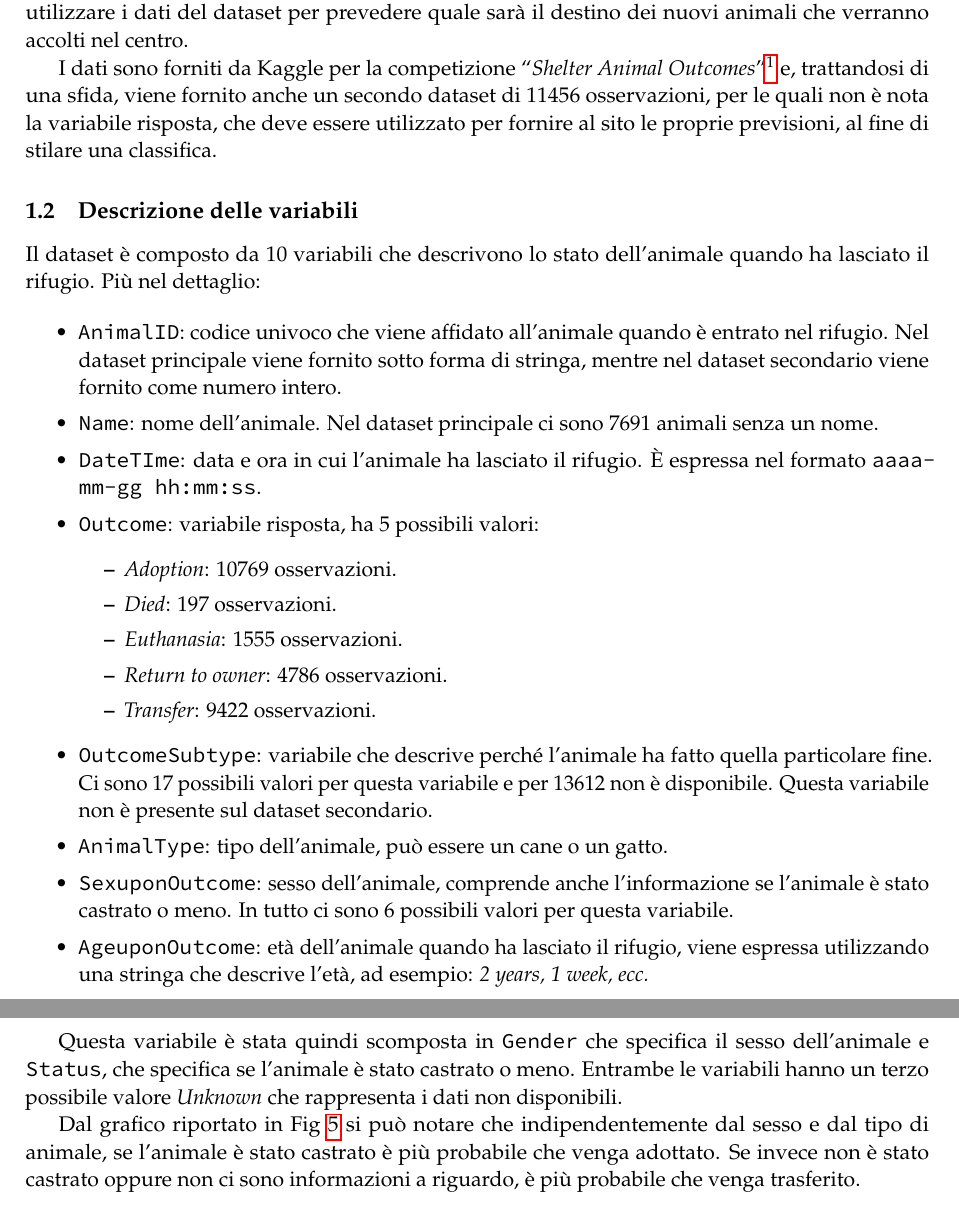
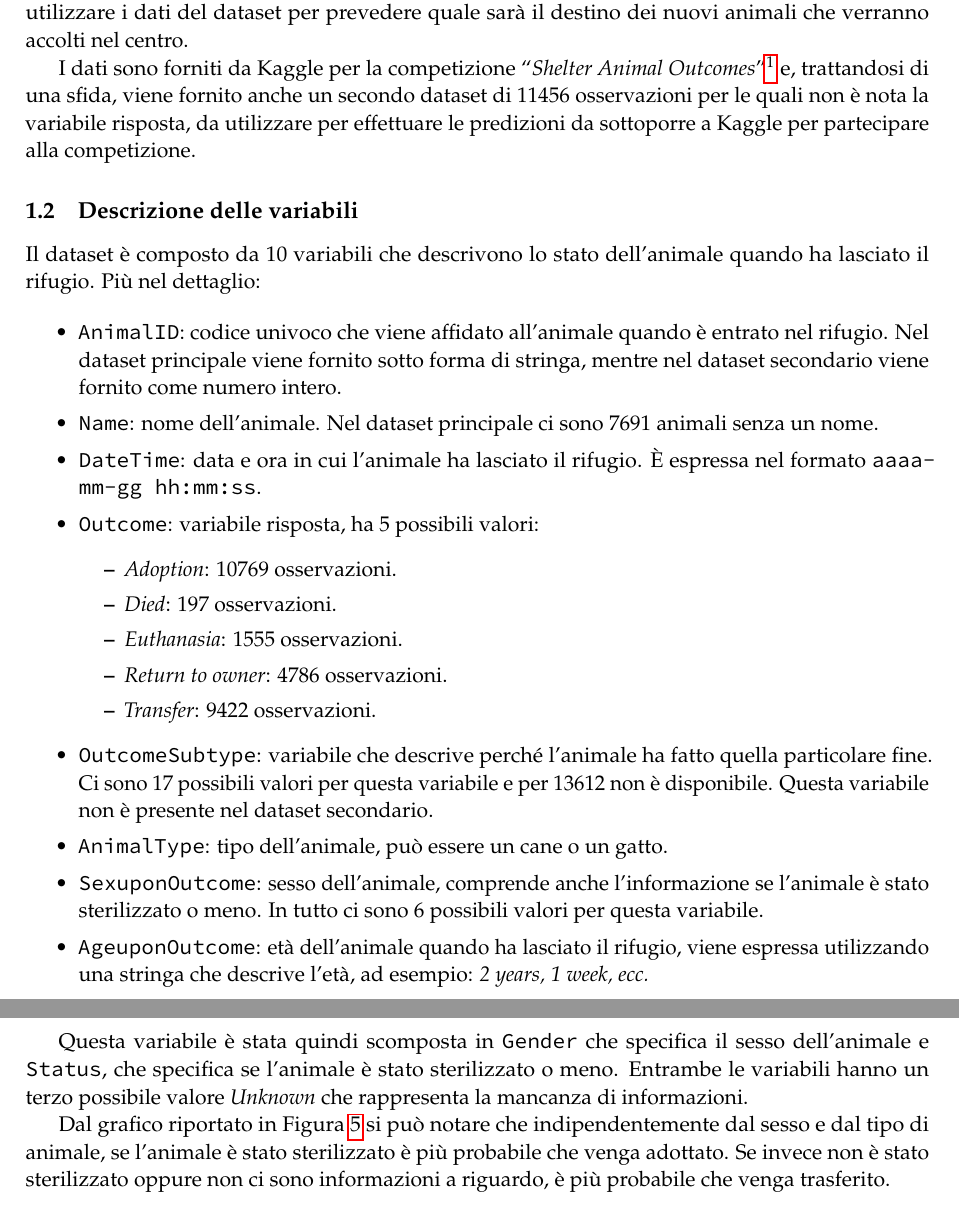
Before and after one commit to GiacomoManzoli/AnimalShelter, a LaTeX document (relazione/rel_datamining.tex, which reads relazione/parti/introduzione.tex, relazione/parti/variabili.tex): two parts of pages 3 and 7 of 18, joined at a grey line, cut so that both start at the same text. Compiled offline with pdfLaTeX.

Commit message:
Corretta relazione

```diff
--- a/relazione/parti/introduzione.tex
+++ b/relazione/parti/introduzione.tex
@@ -10,7 +10,7 @@
 Il dataset contiene 26729 osservazioni relative agli animali che hanno lasciato il rifugio per animali della città di Austin nel periodo che va dall'Ottobre 2013 a Marzo 2016.
 L'obiettivo è quello di utilizzare i dati del dataset per prevedere quale sarà il destino dei nuovi animali che verranno accolti nel centro.
 
-I dati sono forniti da Kaggle per la competizione ``\textit{Shelter Animal Outcomes}''\footnote{\url{https://www.kaggle.com/c/shelter-animal-outcomes}} e, trattandosi di una sfida, viene fornito anche un secondo dataset di 11456 osservazioni, per le quali non è nota la variabile risposta, che deve essere utilizzato per fornire al sito le proprie previsioni, al fine di stilare una classifica.
+I dati sono forniti da Kaggle per la competizione ``\textit{Shelter Animal Outcomes}''\footnote{\url{https://www.kaggle.com/c/shelter-animal-outcomes}} e, trattandosi di una sfida, viene fornito anche un secondo dataset di 11456 osservazioni per le quali non è nota la variabile risposta, da utilizzare per effettuare le predizioni da sottoporre a Kaggle per partecipare alla competizione.
 
 \subsection{Descrizione delle variabili}
 
@@ -20,7 +20,7 @@ Più nel dettaglio:
 \begin{itemize}
 	\item \texttt{AnimalID}: codice univoco che viene affidato all'animale quando è entrato nel rifugio. Nel dataset principale viene fornito sotto forma di stringa, mentre nel dataset secondario viene fornito come numero intero.
 	\item \texttt{Name}: nome dell'animale. Nel dataset principale ci sono 7691 animali senza un nome.
-	\item \texttt{DateTIme}: data e ora in cui l'animale ha lasciato il rifugio. \`{E} espressa nel formato \texttt{aaaa-mm-gg hh:mm:ss}.
+	\item \texttt{DateTime}: data e ora in cui l'animale ha lasciato il rifugio. \`{E} espressa nel formato \texttt{aaaa-mm-gg hh:mm:ss}.
 	\item \texttt{Outcome}: variabile risposta, ha 5 possibili valori:
 		\begin{itemize}
 			\item \textit{Adoption}: 10769 osservazioni.
@@ -29,9 +29,9 @@ Più nel dettaglio:
 			\item \textit{Return to owner}: 4786 osservazioni.
 			\item \textit{Transfer}: 9422 osservazioni.
 		\end{itemize}
-	\item \texttt{OutcomeSubtype}: variabile che descrive perché l'animale ha fatto quella particolare fine. Ci sono 17 possibili valori per questa variabile e per 13612 non è disponibile. Questa variabile non è presente sul dataset secondario.
+	\item \texttt{OutcomeSubtype}: variabile che descrive perché l'animale ha fatto quella particolare fine. Ci sono 17 possibili valori per questa variabile e per 13612 non è disponibile. Questa variabile non è presente nel dataset secondario.
 	\item \texttt{AnimalType}: tipo dell'animale, può essere un cane o un gatto.
-	\item \texttt{SexuponOutcome}: sesso dell'animale, comprende anche l'informazione se l'animale è stato castrato o meno. In tutto ci sono 6 possibili valori per questa variabile.
+	\item \texttt{SexuponOutcome}: sesso dell'animale, comprende anche l'informazione se l'animale è stato sterilizzato o meno. In tutto ci sono 6 possibili valori per questa variabile.
 	\item \texttt{AgeuponOutcome}: età dell'animale quando ha lasciato il rifugio, viene espressa utilizzando una stringa che descrive l'età, ad esempio: \textit{2 years, 1 week, ecc.}
 	\item \texttt{Breed}: razza dell'animale. Comprende anche l'informazione se l'animale è un incrocio di più razze e in qualche caso specifica anche la seconda razza. In tutto ci sono 1380 possibili valori.
 	\item \texttt{Color}: colore del pelo dell'animale. Comprende anche le informazioni relative al pelo e ad un eventuale colore secondario. In tutto ci sono 336 possibili valori.
--- a/relazione/parti/variabili.tex
+++ b/relazione/parti/variabili.tex
@@ -58,7 +58,7 @@ La variabile \texttt{SexuponOutcome} prevede 6 possibili livelli che racchiudo l
 
-Questa variabile è stata quindi scomposta in \texttt{Gender} che specifica il sesso dell'animale e \texttt{Status}, che specifica se l'animale è stato castrato o meno. Entrambe le variabili hanno un terzo possibile valore \textit{Unknown} che rappresenta i dati non disponibili.
+Questa variabile è stata quindi scomposta in \texttt{Gender} che specifica il sesso dell'animale e \texttt{Status}, che specifica se l'animale è stato sterilizzato o meno. Entrambe le variabili hanno un terzo possibile valore \textit{Unknown} che rappresenta la mancanza di informazioni.
 
-Dal grafico riportato in Fig \ref{fig-sesso-stato} si può notare che indipendentemente dal sesso e dal tipo di animale, se l'animale è stato castrato è più probabile che venga adottato. Se invece non è stato castrato oppure non ci sono informazioni a riguardo, è più probabile che venga trasferito.
+Dal grafico riportato in Figura \ref{fig-sesso-stato} si può notare che indipendentemente dal sesso e dal tipo di animale, se l'animale è stato sterilizzato è più probabile che venga adottato. Se invece non è stato sterilizzato oppure non ci sono informazioni a riguardo, è più probabile che venga trasferito.
 
 \begin{figure}[htbp]
 	\centering
```
Also changed, not shown: relazione/parti/modelli.tex (+2 -2 lines), relazione/rel_datamining.pdf, relazione/parti/variabili.tex (10 more changed lines), 2 other files.
